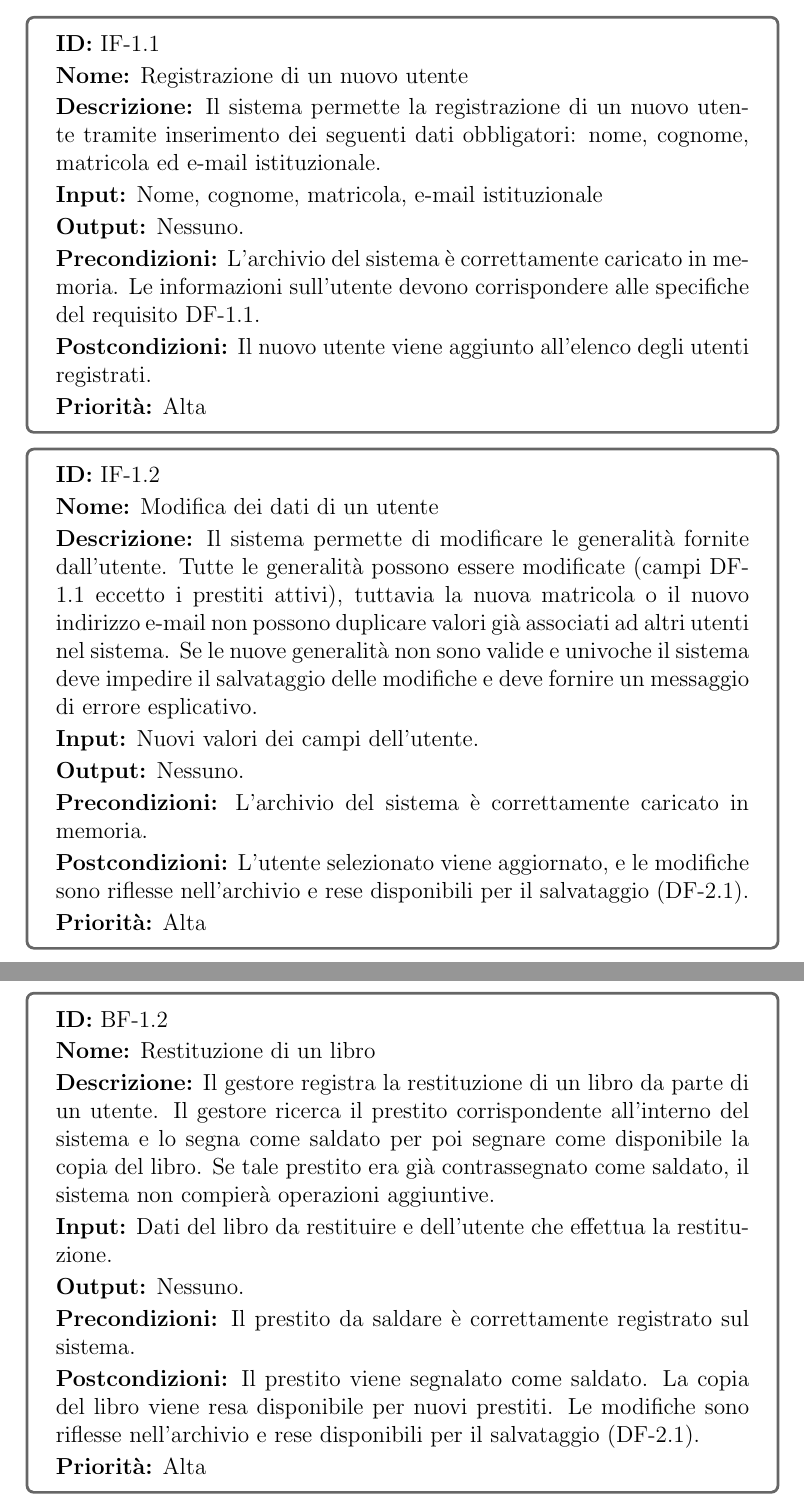
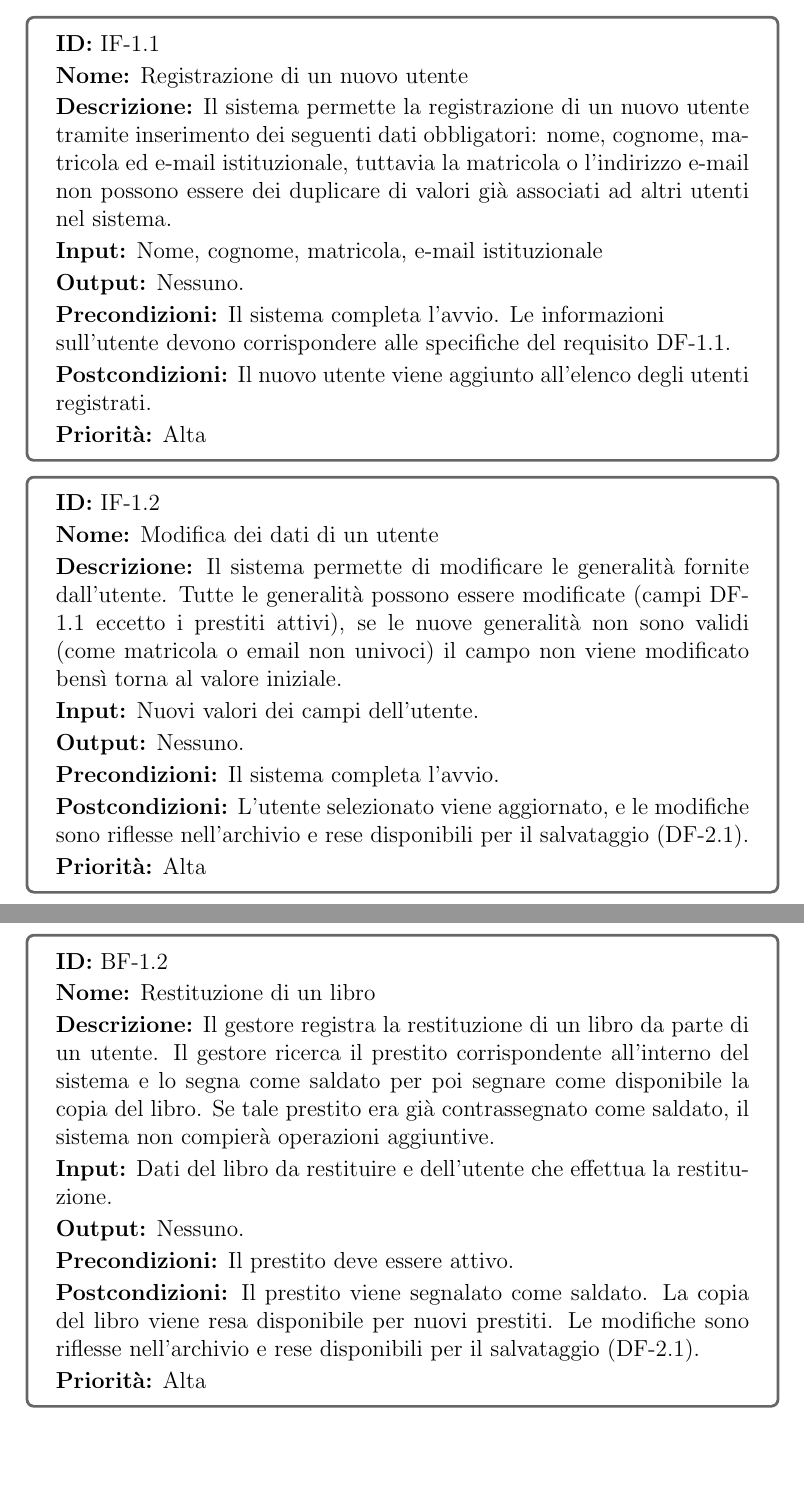
Before and after one commit to Meziu/easylibrary, a LaTeX document (docs/latex/srs.tex): two parts of pages 5 and 10 of 30, joined at a grey line, cut so that both start at the same text, the shorter picture padded with empty space. Compiled offline with pdfLaTeX.

Commit message:
Cambio delle pre-condizioni sui requisiti

```diff
--- a/docs/latex/srs.tex
+++ b/docs/latex/srs.tex
@@ -48,5 +48,6 @@
 
 \subsection{Specifica dei Requisiti}
 \hypertarget{IF}{\subsubsection{Funzionalità individuali}}
-\requisitebox{IF-1.1}{Registrazione di un nuovo utente}{Il sistema permette la registrazione di un nuovo utente tramite inserimento dei seguenti dati obbligatori: nome, cognome, matricola ed e-mail istituzionale.}{Nome, cognome, matricola, e-mail istituzionale}{Nessuno.}{L’archivio del sistema è correttamente caricato in memoria. Le informazioni sull’utente devono corrispondere alle specifiche del requisito DF-1.1.}{Il nuovo utente viene aggiunto all’elenco degli utenti registrati.}{Alta}
-\requisitebox{IF-1.2}{Modifica dei dati di un utente}{Il sistema permette di modificare le generalità fornite dall’utente. Tutte le generalità possono essere modificate (campi DF-1.1 eccetto i prestiti attivi), tuttavia la nuova matricola o il nuovo indirizzo e-mail non possono duplicare valori già associati ad altri utenti nel sistema. Se le nuove generalità non sono valide e univoche il sistema deve impedire il salvataggio delle modifiche e deve fornire un messaggio di errore esplicativo. }{Nuovi valori dei campi dell'utente.}{Nessuno.}{L’archivio del sistema è correttamente caricato in memoria.}{L'utente selezionato viene aggiornato, e le modifiche sono riflesse nell’archivio e rese disponibili per il salvataggio (DF-2.1).}{Alta}
+\requisitebox{IF-1.1}{Registrazione di un nuovo utente}{Il sistema permette la registrazione di un nuovo utente tramite inserimento dei seguenti dati obbligatori: nome, cognome, matricola ed e-mail istituzionale, tuttavia la matricola o l'indirizzo e-mail non possono essere dei duplicare di valori già associati ad altri utenti nel sistema.}{Nome, cognome, matricola, e-mail istituzionale}{Nessuno.}{Il sistema completa l'avvio. Le informazioni
+\\sull’utente devono corrispondere alle specifiche del requisito DF-1.1.}{Il nuovo utente viene aggiunto all’elenco degli utenti registrati.}{Alta}
+\requisitebox{IF-1.2}{Modifica dei dati di un utente}{Il sistema permette di modificare le generalità fornite dall’utente. Tutte le generalità possono essere modificate (campi DF-1.1 eccetto i prestiti attivi), se le nuove generalità non sono validi (come matricola o email non univoci) il campo non viene modificato bensì torna al valore iniziale.}{Nuovi valori dei campi dell'utente.}{Nessuno.}{Il sistema completa l'avvio.}{L'utente selezionato viene aggiornato, e le modifiche sono riflesse nell’archivio e rese disponibili per il salvataggio (DF-2.1).}{Alta}
@@ -69,4 +70,5 @@
-\requisitebox{BF-1.2}{Restituzione di un libro}{Il gestore registra la restituzione di un libro da parte di un utente. Il gestore ricerca il prestito corrispondente all’interno del sistema e lo segna come saldato per poi segnare come disponibile la copia del libro. Se tale prestito era già contrassegnato come saldato, il sistema non compierà operazioni aggiuntive.}{Dati del libro da restituire e dell’utente che effettua la restituzione.}{Nessuno.}{Il prestito da saldare è correttamente registrato sul sistema.}{Il prestito viene segnalato come saldato. La copia del libro viene resa disponibile per nuovi prestiti. Le modifiche sono riflesse nell’archivio e rese disponibili per il salvataggio (DF-2.1).}{Alta}
+	Al termine della registrazione, il sistema deve decrementare il numero di copie disponibili del libro e inserire le informazioni del prestito nell’archivio (DF-1.3). È possibile per un utente prendere in prestito più di una singola copia del\\ medesimo libro.}{Dati relativi all’utente e ai libri di cui si vuole effettuare il prestito.}{Nessuno.}{L’utente è correttamente registrato nel sistema. \\Il libro da prestare è correttamente registrato nel sistema. \\L’utente richiede il prestito di un nuovo libro.}{Il numero di copie disponibili del libro è \\decrementato. Il prestito viene aggiunto alla lista dei prestiti attivi dell’utente. Le modifiche sono riflesse nell’archivio e rese disponibili per il salvataggio (DF-2.1).}{Alta}
+\requisitebox{BF-1.2}{Restituzione di un libro}{Il gestore registra la restituzione di un libro da parte di un utente. Il gestore ricerca il prestito corrispondente all’interno del sistema e lo segna come saldato per poi segnare come disponibile la copia del libro. Se tale prestito era già contrassegnato come saldato, il sistema non compierà operazioni aggiuntive.}{Dati del libro da restituire e dell’utente che effettua la restituzione.}{Nessuno.}{Il prestito deve essere attivo.}{Il prestito viene segnalato come saldato. La copia del libro viene resa disponibile per nuovi prestiti. Le modifiche sono riflesse nell’archivio e rese disponibili per il salvataggio (DF-2.1).}{Alta}
 
 \hypertarget{DF}{\subsubsection{Esigenze Dati}}
 \requisiteboxsimple{DF-1.1}{Informazioni sull’utente}{Un utente deve essere rappresentato tramite i seguenti dati: nome, cognome, matricola univoca (stringa di 10 cifre numeriche), e-mail istituzionale univoca (formattata per standard RFC 5322, terminante nel campo di dominio con “.unisa.it”), lista di prestiti (DF-1.3) attualemente attivi a carico dell’utente, che non possono essere più di 3.}{Alta}
```
Also changed, not shown: docs/latex/srs.tex (14 more changed lines).
